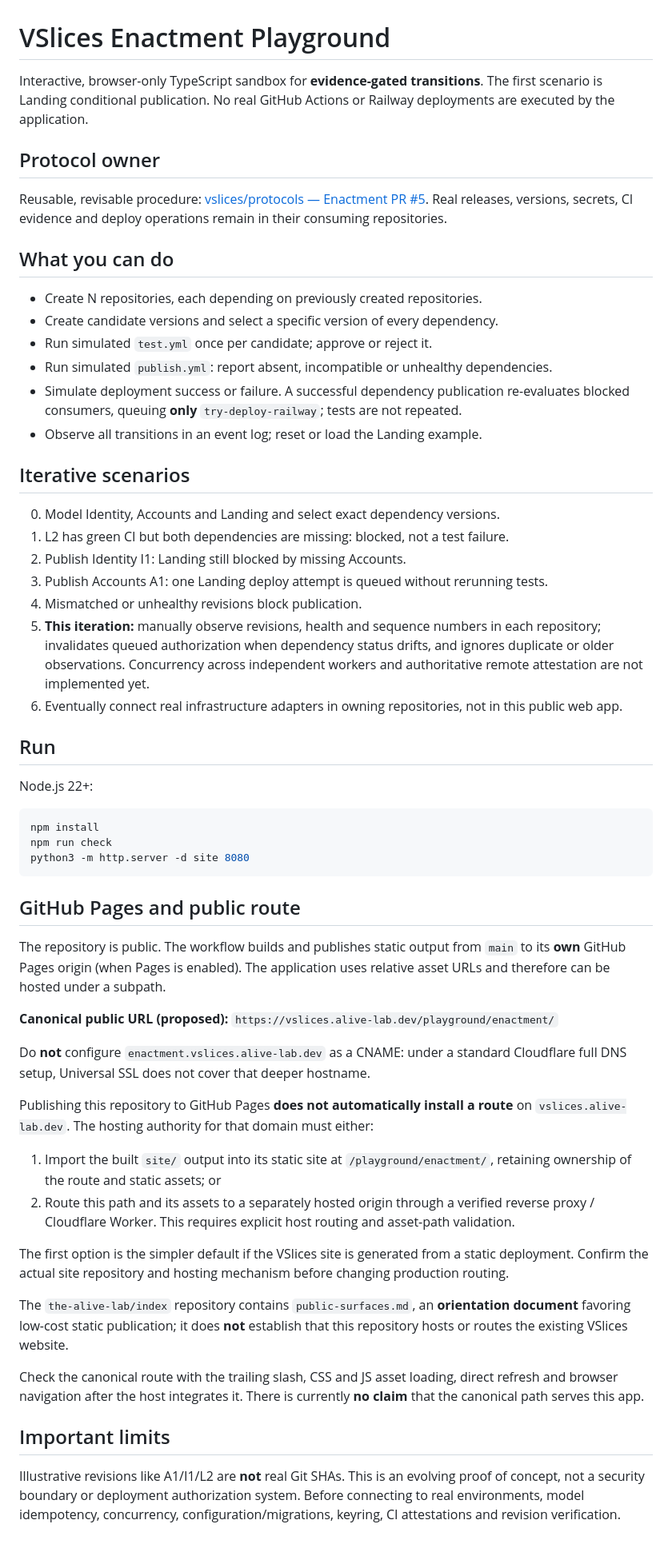
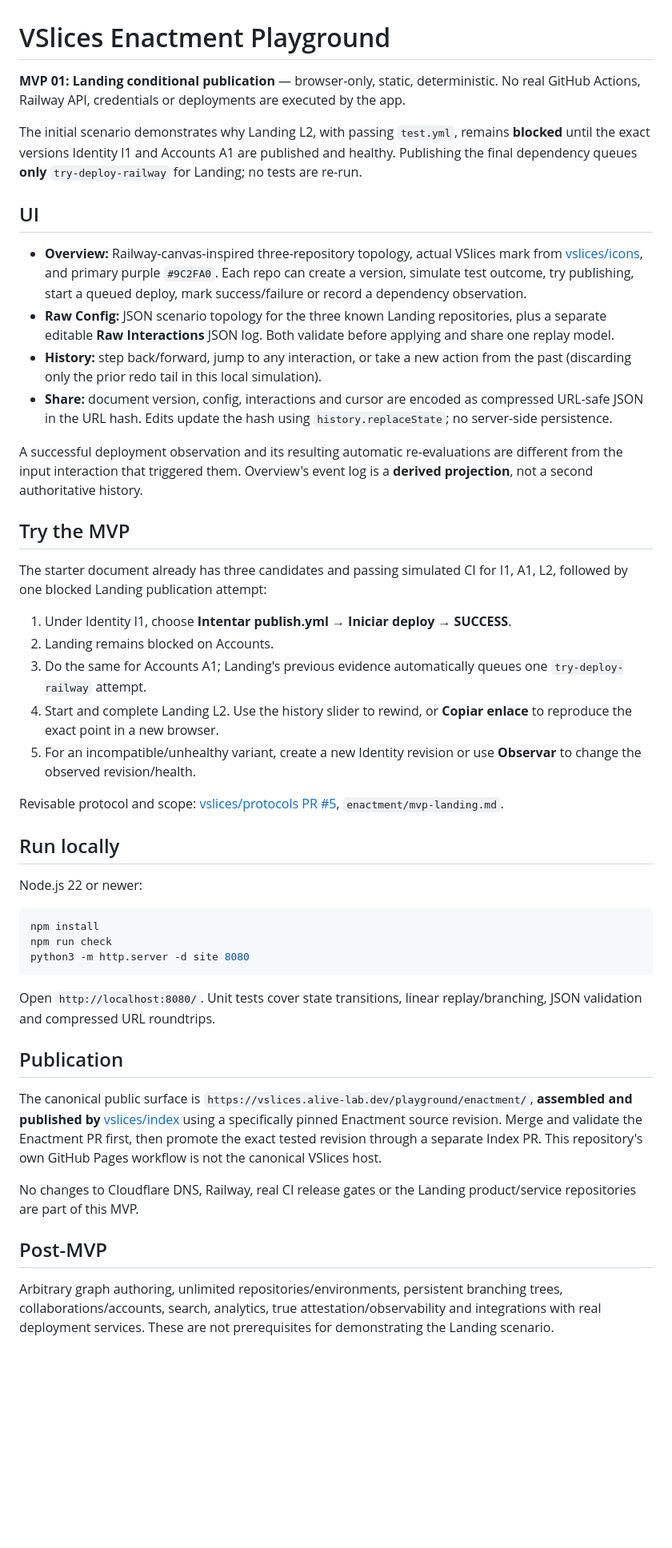
Before and after one commit to vslices/enactment-playground, a Markdown page: README.md, the part around the change. Shown at 80% size. GitHub-like rendering; blank space fills up the shorter version.

Commit message:
docs(mvp): document bounded Landing walkthrough and URL replay

````diff
--- a/README.md
+++ b/README.md
@@ -1,59 +1,48 @@
 # VSlices Enactment Playground
 
-Interactive, browser-only TypeScript sandbox for **evidence-gated transitions**. The first scenario is Landing conditional publication. No real GitHub Actions or Railway deployments are executed by the application.
+**MVP 01: Landing conditional publication** — browser-only, static, deterministic. No real GitHub Actions, Railway API, credentials or deployments are executed by the app.
 
-## Protocol owner
+The initial scenario demonstrates why Landing L2, with passing `test.yml`, remains **blocked** until the exact versions Identity I1 and Accounts A1 are published and healthy. Publishing the final dependency queues **only** `try-deploy-railway` for Landing; no tests are re-run.
 
-Reusable, revisable procedure: [vslices/protocols — Enactment PR #5](https://github.com/vslices/protocols/pull/5). Real releases, versions, secrets, CI evidence and deploy operations remain in their consuming repositories.
+## UI
 
-## What you can do
+- **Overview:** Railway-canvas-inspired three-repository topology, actual VSlices mark from [vslices/icons](https://github.com/vslices/icons/blob/main/official/icon.svg), and primary purple `#9C2FA0`. Each repo can create a version, simulate test outcome, try publishing, start a queued deploy, mark success/failure or record a dependency observation.
+- **Raw Config:** JSON scenario topology for the three known Landing repositories, plus a separate editable **Raw Interactions** JSON log. Both validate before applying and share one replay model.
+- **History:** step back/forward, jump to any interaction, or take a new action from the past (discarding only the prior redo tail in this local simulation).
+- **Share:** document version, config, interactions and cursor are encoded as compressed URL-safe JSON in the URL hash. Edits update the hash using `history.replaceState`; no server-side persistence.
 
-- Create N repositories, each depending on previously created repositories.
-- Create candidate versions and select a specific version of every dependency.
-- Run simulated `test.yml` once per candidate; approve or reject it.
-- Run simulated `publish.yml`: report absent, incompatible or unhealthy dependencies.
-- Simulate deployment success or failure. A successful dependency publication re-evaluates blocked consumers, queuing **only** `try-deploy-railway`; tests are not repeated.
-- Observe all transitions in an event log; reset or load the Landing example.
+A successful deployment observation and its resulting automatic re-evaluations are different from the input interaction that triggered them. Overview's event log is a **derived projection**, not a second authoritative history.
 
-## Iterative scenarios
+## Try the MVP
 
-0. Model Identity, Accounts and Landing and select exact dependency versions.
-1. L2 has green CI but both dependencies are missing: blocked, not a test failure.
-2. Publish Identity I1: Landing still blocked by missing Accounts.
-3. Publish Accounts A1: one Landing deploy attempt is queued without rerunning tests.
-4. Mismatched or unhealthy revisions block publication.
-5. **This iteration:** manually observe revisions, health and sequence numbers in each repository; invalidates queued authorization when dependency status drifts, and ignores duplicate or older observations. Concurrency across independent workers and authoritative remote attestation are not implemented yet.
-6. Eventually connect real infrastructure adapters in owning repositories, not in this public web app.
+The starter document already has three candidates and passing simulated CI for I1, A1, L2, followed by one blocked Landing publication attempt:
 
-## Run
+1. Under Identity I1, choose **Intentar publish.yml** → **Iniciar deploy** → **SUCCESS**.
+2. Landing remains blocked on Accounts.
+3. Do the same for Accounts A1; Landing's previous evidence automatically queues one `try-deploy-railway` attempt.
+4. Start and complete Landing L2. Use the history slider to rewind, or **Copiar enlace** to reproduce the exact point in a new browser.
+5. For an incompatible/unhealthy variant, create a new Identity revision or use **Observar** to change the observed revision/health.
 
-Node.js 22+:
+Revisable protocol and scope: [vslices/protocols PR #5](https://github.com/vslices/protocols/pull/5), `enactment/mvp-landing.md`.
 
-```bash
+## Run locally
+
+Node.js 22 or newer:
+
+```sh
 npm install
 npm run check
 python3 -m http.server -d site 8080
 ```
 
-## GitHub Pages and public route
+Open `http://localhost:8080/`. Unit tests cover state transitions, linear replay/branching, JSON validation and compressed URL roundtrips.
 
-The repository is public. The workflow builds and publishes static output from `main` to its **own** GitHub Pages origin (when Pages is enabled). The application uses relative asset URLs and therefore can be hosted under a subpath.
+## Publication
 
-**Canonical public URL (proposed):** `https://vslices.alive-lab.dev/playground/enactment/`
+The canonical public surface is `https://vslices.alive-lab.dev/playground/enactment/`, **assembled and published by** [vslices/index](https://github.com/vslices/index) using a specifically pinned Enactment source revision. Merge and validate the Enactment PR first, then promote the exact tested revision through a separate Index PR. This repository's own GitHub Pages workflow is not the canonical VSlices host.
 
-Do **not** configure `enactment.vslices.alive-lab.dev` as a CNAME: under a standard Cloudflare full DNS setup, Universal SSL does not cover that deeper hostname.
+No changes to Cloudflare DNS, Railway, real CI release gates or the Landing product/service repositories are part of this MVP.
 
-Publishing this repository to GitHub Pages **does not automatically install a route** on `vslices.alive-lab.dev`. The hosting authority for that domain must either:
+## Post-MVP
 
-1. Import the built `site/` output into its static site at `/playground/enactment/`, retaining ownership of the route and static assets; or
-2. Route this path and its assets to a separately hosted origin through a verified reverse proxy / Cloudflare Worker. This requires explicit host routing and asset-path validation.
-
-The first option is the simpler default if the VSlices site is generated from a static deployment. Confirm the actual site repository and hosting mechanism before changing production routing.
-
-The `the-alive-lab/index` repository contains `public-surfaces.md`, an **orientation document** favoring low-cost static publication; it does **not** establish that this repository hosts or routes the existing VSlices website.
-
-Check the canonical route with the trailing slash, CSS and JS asset loading, direct refresh and browser navigation after the host integrates it. There is currently **no claim** that the canonical path serves this app.
-
-## Important limits
-
-Illustrative revisions like A1/I1/L2 are **not** real Git SHAs. This is an evolving proof of concept, not a security boundary or deployment authorization system. Before connecting to real environments, model idempotency, concurrency, configuration/migrations, keyring, CI attestations and revision verification.
+Arbitrary graph authoring, unlimited repositories/environments, persistent branching trees, collaborations/accounts, search, analytics, true attestation/observability and integrations with real deployment services. These are not prerequisites for demonstrating the Landing scenario.
````
